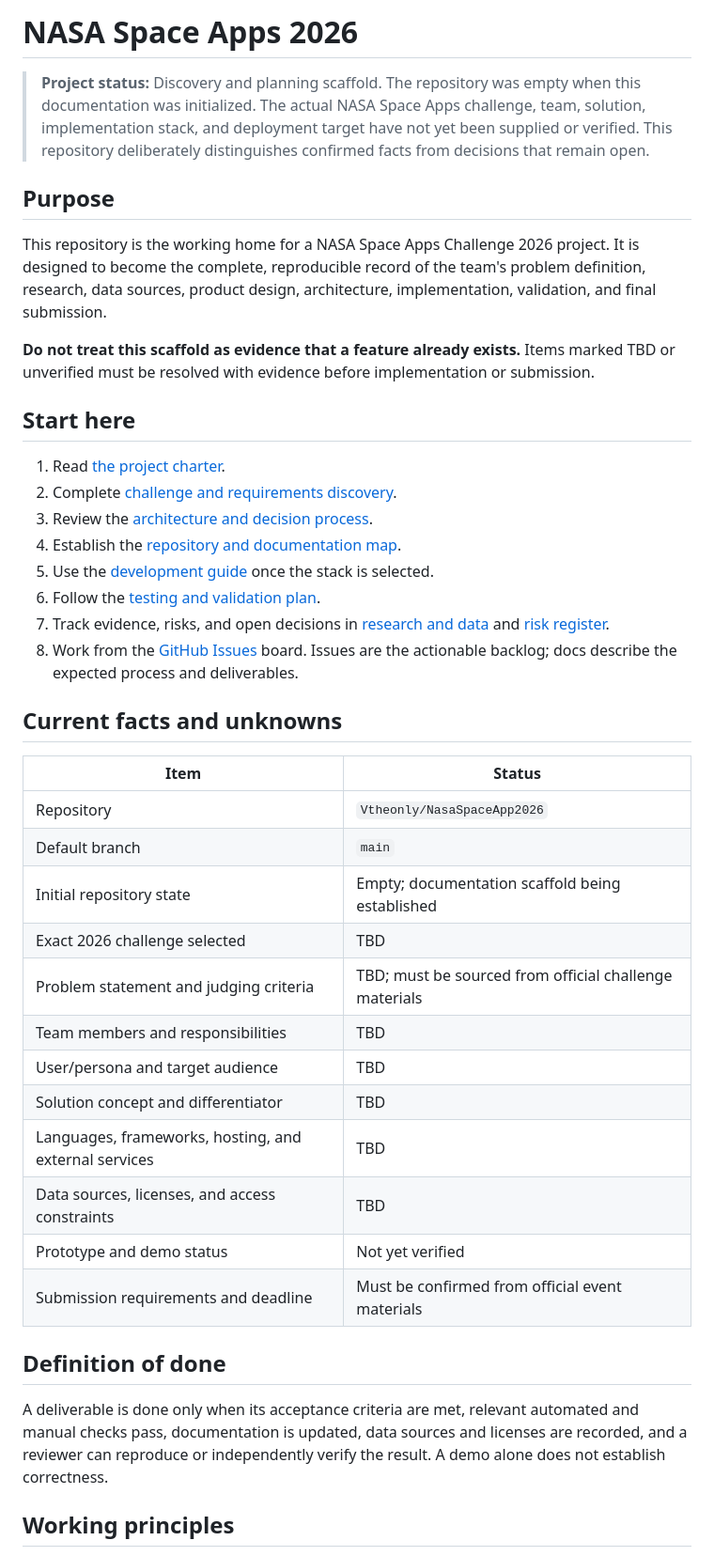
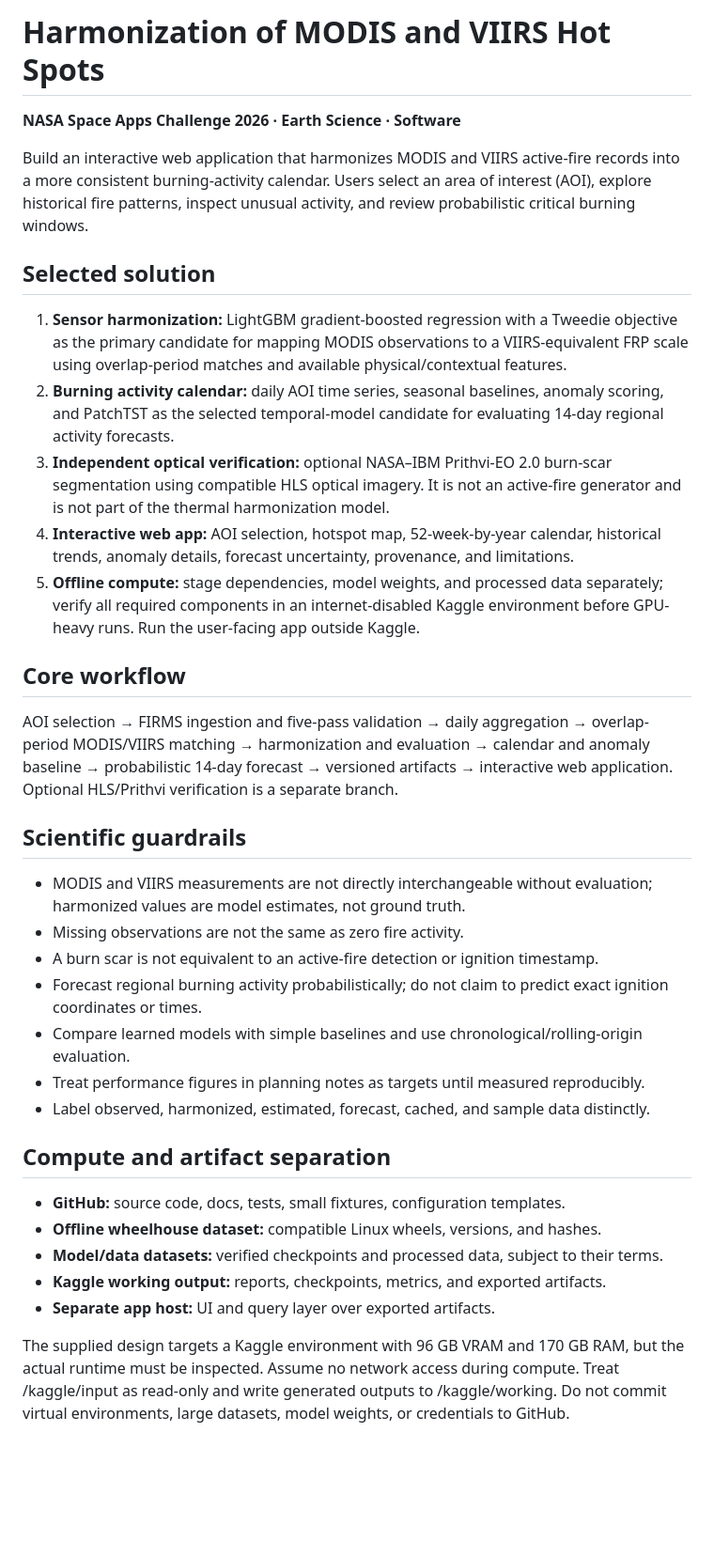
Before and after one commit to Vtheonly/NasaSpaceApp2026, a Markdown page: README.md, the part around one of its changes. Shown at 94% size. GitHub-like rendering; blank space fills up the shorter version.

Commit message:
Align documentation with selected MODIS-VIIRS challenge architecture

```diff
--- a/README.md
+++ b/README.md
@@ -1,44 +1,38 @@
-# NASA Space Apps 2026
+# Harmonization of MODIS and VIIRS Hot Spots
 
-> **Project status:** Discovery and planning scaffold. The repository was empty when this documentation was initialized. The actual NASA Space Apps challenge, team, solution, implementation stack, and deployment target have not yet been supplied or verified. This repository deliberately distinguishes confirmed facts from decisions that remain open.
+**NASA Space Apps Challenge 2026 · Earth Science · Software**
 
-## Purpose
+Build an interactive web application that harmonizes MODIS and VIIRS active-fire records into a more consistent burning-activity calendar. Users select an area of interest (AOI), explore historical fire patterns, inspect unusual activity, and review probabilistic critical burning windows.
 
-This repository is the working home for a NASA Space Apps Challenge 2026 project. It is designed to become the complete, reproducible record of the team's problem definition, research, data sources, product design, architecture, implementation, validation, and final submission.
+## Selected solution
 
-**Do not treat this scaffold as evidence that a feature already exists.** Items marked TBD or unverified must be resolved with evidence before implementation or submission.
+1. **Sensor harmonization:** LightGBM gradient-boosted regression with a Tweedie objective as the primary candidate for mapping MODIS observations to a VIIRS-equivalent FRP scale using overlap-period matches and available physical/contextual features.
+2. **Burning activity calendar:** daily AOI time series, seasonal baselines, anomaly scoring, and PatchTST as the selected temporal-model candidate for evaluating 14-day regional activity forecasts.
+3. **Independent optical verification:** optional NASA–IBM Prithvi-EO 2.0 burn-scar segmentation using compatible HLS optical imagery. It is not an active-fire generator and is not part of the thermal harmonization model.
+4. **Interactive web app:** AOI selection, hotspot map, 52-week-by-year calendar, historical trends, anomaly details, forecast uncertainty, provenance, and limitations.
+5. **Offline compute:** stage dependencies, model weights, and processed data separately; verify all required components in an internet-disabled Kaggle environment before GPU-heavy runs. Run the user-facing app outside Kaggle.
 
-## Start here
+## Core workflow
 
-1. Read [the project charter](docs/PROJECT_CHARTER.md).
-2. Complete [challenge and requirements discovery](docs/CHALLENGE_AND_REQUIREMENTS.md).
-3. Review the [architecture and decision process](docs/ARCHITECTURE.md).
-4. Establish the [repository and documentation map](docs/REPOSITORY_MAP.md).
-5. Use the [development guide](docs/DEVELOPMENT.md) once the stack is selected.
-6. Follow the [testing and validation plan](docs/TESTING.md).
-7. Track evidence, risks, and open decisions in [research and data](docs/RESEARCH_AND_DATA.md) and [risk register](docs/RISK_REGISTER.md).
-8. Work from the [GitHub Issues](https://github.com/Vtheonly/NasaSpaceApp2026/issues) board. Issues are the actionable backlog; docs describe the expected process and deliverables.
+AOI selection → FIRMS ingestion and five-pass validation → daily aggregation → overlap-period MODIS/VIIRS matching → harmonization and evaluation → calendar and anomaly baseline → probabilistic 14-day forecast → versioned artifacts → interactive web application. Optional HLS/Prithvi verification is a separate branch.
 
-## Current facts and unknowns
+## Scientific guardrails
 
-| Item | Status |
-|---|---|
-| Repository | `Vtheonly/NasaSpaceApp2026` |
-| Default branch | `main` |
-| Initial repository state | Empty; documentation scaffold being established |
-| Exact 2026 challenge selected | TBD |
-| Problem statement and judging criteria | TBD; must be sourced from official challenge materials |
-| Team members and responsibilities | TBD |
-| User/persona and target audience | TBD |
-| Solution concept and differentiator | TBD |
-| Languages, frameworks, hosting, and external services | TBD |
-| Data sources, licenses, and access constraints | TBD |
-| Prototype and demo status | Not yet verified |
-| Submission requirements and deadline | Must be confirmed from official event materials |
+- MODIS and VIIRS measurements are not directly interchangeable without evaluation; harmonized values are model estimates, not ground truth.
+- Missing observations are not the same as zero fire activity.
+- A burn scar is not equivalent to an active-fire detection or ignition timestamp.
+- Forecast regional burning activity probabilistically; do not claim to predict exact ignition coordinates or times.
+- Compare learned models with simple baselines and use chronological/rolling-origin evaluation.
+- Treat performance figures in planning notes as targets until measured reproducibly.
+- Label observed, harmonized, estimated, forecast, cached, and sample data distinctly.
 
-## Definition of done
+## Compute and artifact separation
 
-A deliverable is done only when its acceptance criteria are met, relevant automated and manual checks pass, documentation is updated, data sources and licenses are recorded, and a reviewer can reproduce or independently verify the result. A demo alone does not establish correctness.
+- **GitHub:** source code, docs, tests, small fixtures, configuration templates.
+- **Offline wheelhouse dataset:** compatible Linux wheels, versions, and hashes.
+- **Model/data datasets:** verified checkpoints and processed data, subject to their terms.
+- **Kaggle working output:** reports, checkpoints, metrics, and exported artifacts.
+- **Separate app host:** UI and query layer over exported artifacts.
 
-## Working principles
+The supplied design targets a Kaggle environment with 96 GB VRAM and 170 GB RAM, but the actual runtime must be inspected. Assume no network access during compute. Treat /kaggle/input as read-only and write generated outputs to /kaggle/working. Do not commit virtual environments, large datasets, model weights, or credentials to GitHub.
 
```
Also changed, not shown: other parts of README.md (+8 -19 lines).
